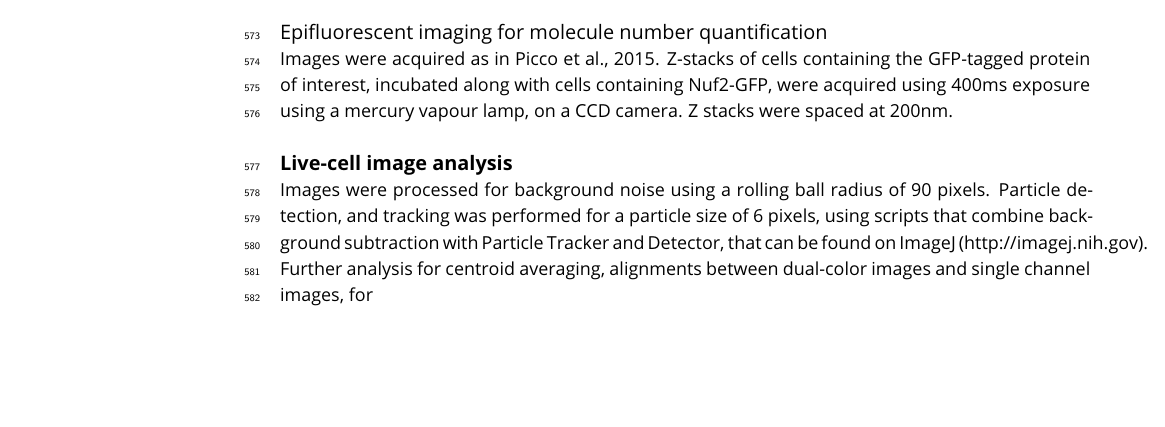
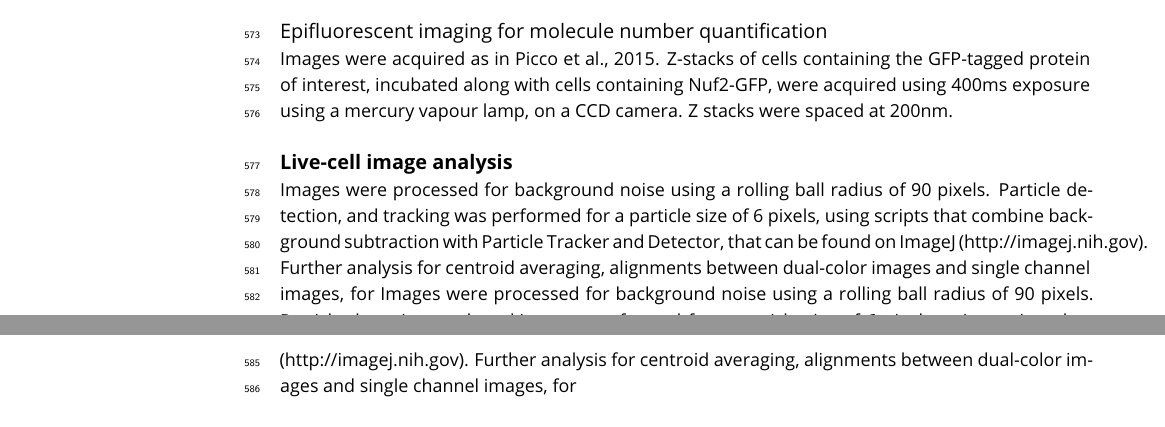
Before and after one commit to deepikaamenon/scission_paper, a LaTeX document (main.tex): part of page 15 of 19 before the commit and two parts of pages 15 and 16 of 19 after it, the two joined at a grey line, cut so that both start at the same text, the shorter picture padded with empty space. Compiled offline with pdfLaTeX.

Commit message:
txs auto checkin

```diff
--- a/main.tex
+++ b/main.tex
@@ -339,7 +339,7 @@ Images were acquired as in Picco et al., 2015. Z-stacks of cells containing the
 
 \subsection{Live-cell image analysis}
 
-Images were processed for background noise using a rolling ball radius of 90 pixels. Particle detection, and tracking was performed for a particle size of 6 pixels, using scripts that combine background subtraction with Particle Tracker and Detector, that can be found on ImageJ (http://imagej.nih.gov). Further analysis for centroid averaging, alignments between dual-color images and single channel images, for
+Images were processed for background noise using a rolling ball radius of 90 pixels. Particle detection, and tracking was performed for a particle size of 6 pixels, using scripts that combine background subtraction with Particle Tracker and Detector, that can be found on ImageJ (http://imagej.nih.gov). Further analysis for centroid averaging, alignments between dual-color images and single channel images, for Images were processed for background noise using a rolling ball radius of 90 pixels. Particle detection, and tracking was performed for a particle size of 6 pixels, using scripts that combine background subtraction with Particle Tracker and Detector, that can be found on ImageJ (http://imagej.nih.gov). Further analysis for centroid averaging, alignments between dual-color images and single channel images, for
 
 \subsection{Citations}
 
```
